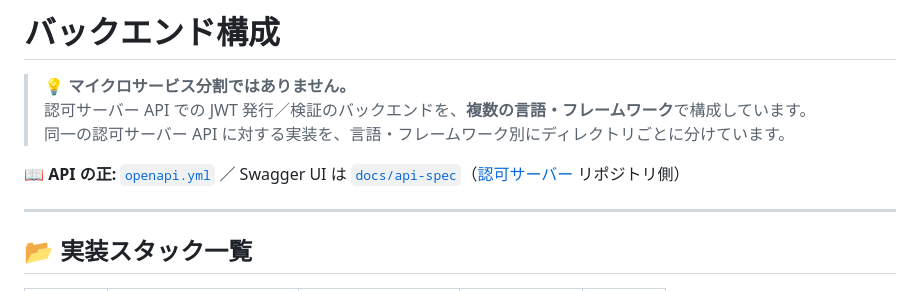
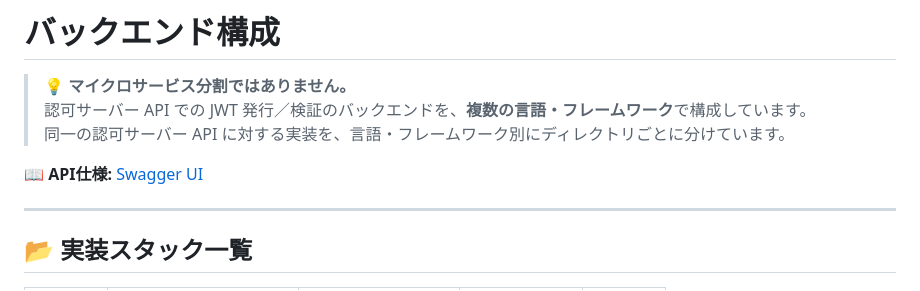
Before and after one commit to bobtabo/authorization-showcase, a Markdown page: backends/README.md, the part around the change. Rendered like a GitHub page.

Commit message:
docs: backends/README.md のAPI仕様書リンクをGitHub Pages(Swagger UI)に変更
showcase は認可サーバーAPIを参照するだけなので「API の正」という
表現は不要。リンクも GitHub 上のファイルではなく、実際に見て使える
GitHub Pages 版の Swagger UI に変更する。

Co-Authored-By: Claude Sonnet 5 <noreply@anthropic.com>

```diff
--- a/backends/README.md
+++ b/backends/README.md
@@ -4,7 +4,7 @@
 > 認可サーバー API での JWT 発行／検証のバックエンドを、**複数の言語・フレームワーク**で構成しています。
 > 同一の認可サーバー API に対する実装を、言語・フレームワーク別にディレクトリごとに分けています。
 
-📖 **API の正:** [`openapi.yml`](https://github.com/bobtabo/authorization/blob/develop/docs/api-spec/openapi.yml) ／ Swagger UI は [`docs/api-spec`](https://github.com/bobtabo/authorization/tree/develop/docs/api-spec)（[認可サーバー](https://github.com/bobtabo/authorization) リポジトリ側）
+📖 **API仕様:** [Swagger UI](https://bobtabo.github.io/authorization/)
 
 ---
 
```
